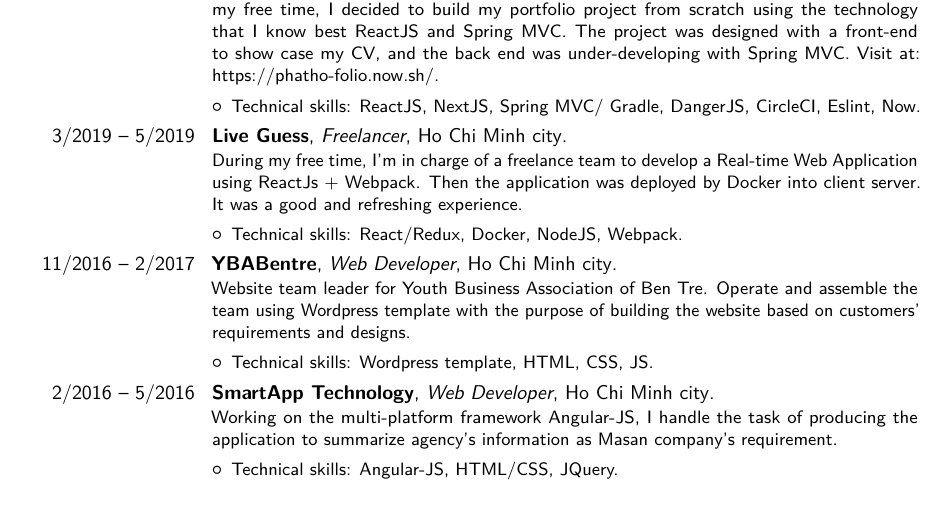
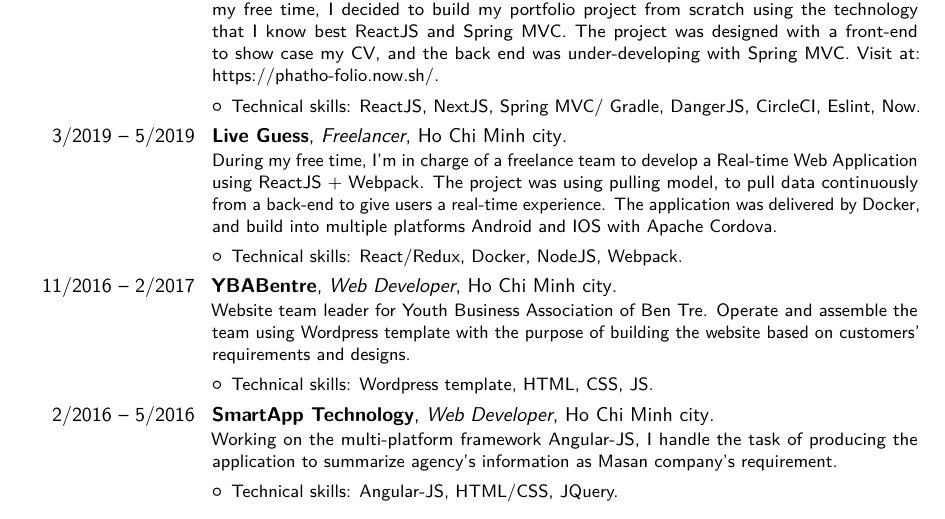
Before and after one commit to DeKal/dekal-cv, a LaTeX CV (main.tex): part of page 2 of 2, cut so that both start at the same text. Compiled offline with pdfLaTeX.

Commit message:
Fix Side projects

```diff
--- a/main.tex
+++ b/main.tex
@@ -111,7 +111,7 @@ As a web developer, everyone needs for himself a real portfolio for others to lo
 }
 
 \cventry{3/2019 -- 5/2019}{Live Guess}{Freelancer}{Ho Chi Minh city}{}{
-During my free time, I'm in charge of a freelance team to develop a Real-time Web Application using ReactJs + Webpack. Then the application was deployed by Docker into client server. It was a good and refreshing experience.
+During my free time, I’m in charge of a freelance team to develop a Real-time Web Application using ReactJS + Webpack. The project was using pulling model, to pull data continuously from a back-end to give users a real-time experience. The application was delivered by Docker, and build into multiple platforms Android and IOS with Apache Cordova.
 \vspace{1.5mm}
 \begin{itemize}
     \item Technical  skills: React/Redux, Docker, NodeJS, Webpack.
```
